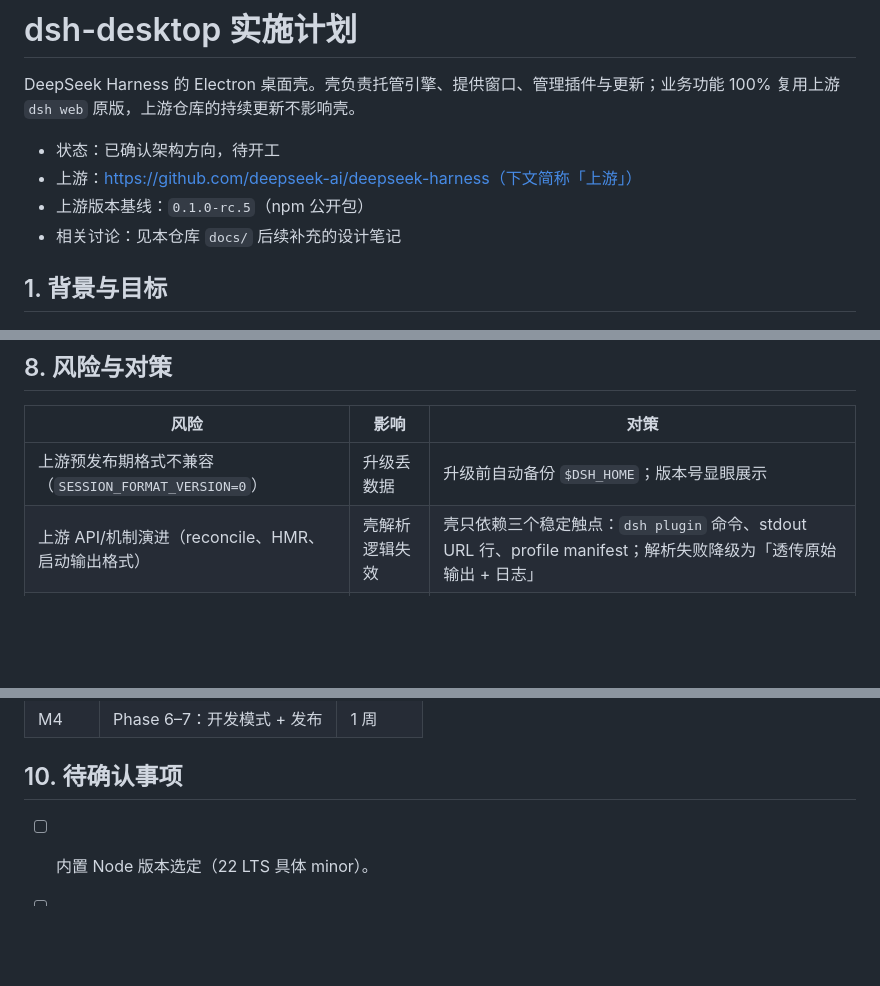
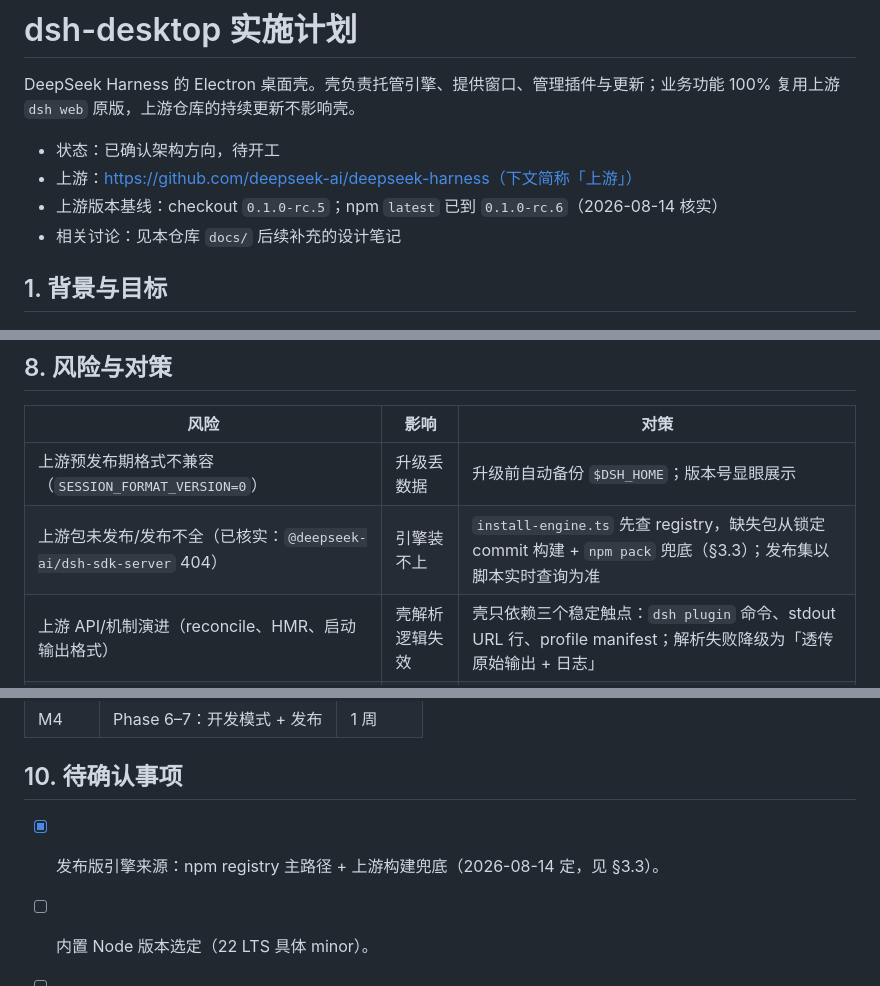
Before and after one commit to knight-peter/deepseek-harness-desktop, a Markdown page: docs/implementation-plan.md, 3 parts joined by grey strips. Rendered like a GitHub page; blank space fills up the shorter version.

```diff
--- a/docs/implementation-plan.md
+++ b/docs/implementation-plan.md
@@ -4,7 +4,7 @@ DeepSeek Harness 的 Electron 桌面壳。壳负责托管引擎、提供窗口
 
 - 状态：已确认架构方向，待开工
 - 上游：https://github.com/deepseek-ai/deepseek-harness（下文简称「上游」）
-- 上游版本基线：`0.1.0-rc.5`（npm 公开包）
+- 上游版本基线：checkout `0.1.0-rc.5`；npm `latest` 已到 `0.1.0-rc.6`（2026-08-14 核实）
 - 相关讨论：见本仓库 `docs/` 后续补充的设计笔记
 
 ## 1. 背景与目标
@@ -247,6 +258,7 @@ dsh-desktop/
 | 风险 | 影响 | 对策 |
 |---|---|---|
 | 上游预发布期格式不兼容（`SESSION_FORMAT_VERSION=0`） | 升级丢数据 | 升级前自动备份 `$DSH_HOME`；版本号显眼展示 |
+| 上游包未发布/发布不全（已核实：`@deepseek-ai/dsh-sdk-server` 404） | 引擎装不上 | `install-engine.ts` 先查 registry，缺失包从锁定 commit 构建 + `npm pack` 兜底（§3.3）；发布集以脚本实时查询为准 |
 | 上游 API/机制演进（reconcile、HMR、启动输出格式） | 壳解析逻辑失效 | 壳只依赖三个稳定触点：`dsh plugin` 命令、stdout URL 行、profile manifest；解析失败降级为「透传原始输出 + 日志」 |
 | Electron 与系统 Node ABI 差异 | 原生模块不可用 | 子进程 + 系统/内置 Node（AD-2）；引擎 asarUnpack |
 | 随机端口竞态/健康检查误判 | 白屏或连错服务 | 解析 stdout URL 行为准 + 页面 `__DSH_BOOT__` 断言；启动后定期重检 |
@@ -268,6 +280,7 @@ dsh-desktop/
 
 ## 10. 待确认事项
 
+- [x] 发布版引擎来源：npm registry 主路径 + 上游构建兜底（2026-08-14 定，见 §3.3）。
 - [ ] 内置 Node 版本选定（22 LTS 具体 minor）。
 - [ ] 引擎「随机端口」vs「固定端口 + 冲突检测」最终取舍（当前倾向随机端口 + 解析 stdout）。
 - [ ] 插件面板形态：独立原生窗口 vs 壳内嵌页 vs 注入 web UI（当前倾向壳内嵌页 + preload API）。
```
Also changed, not shown: other parts of docs/implementation-plan.md (+15 -4 lines).
